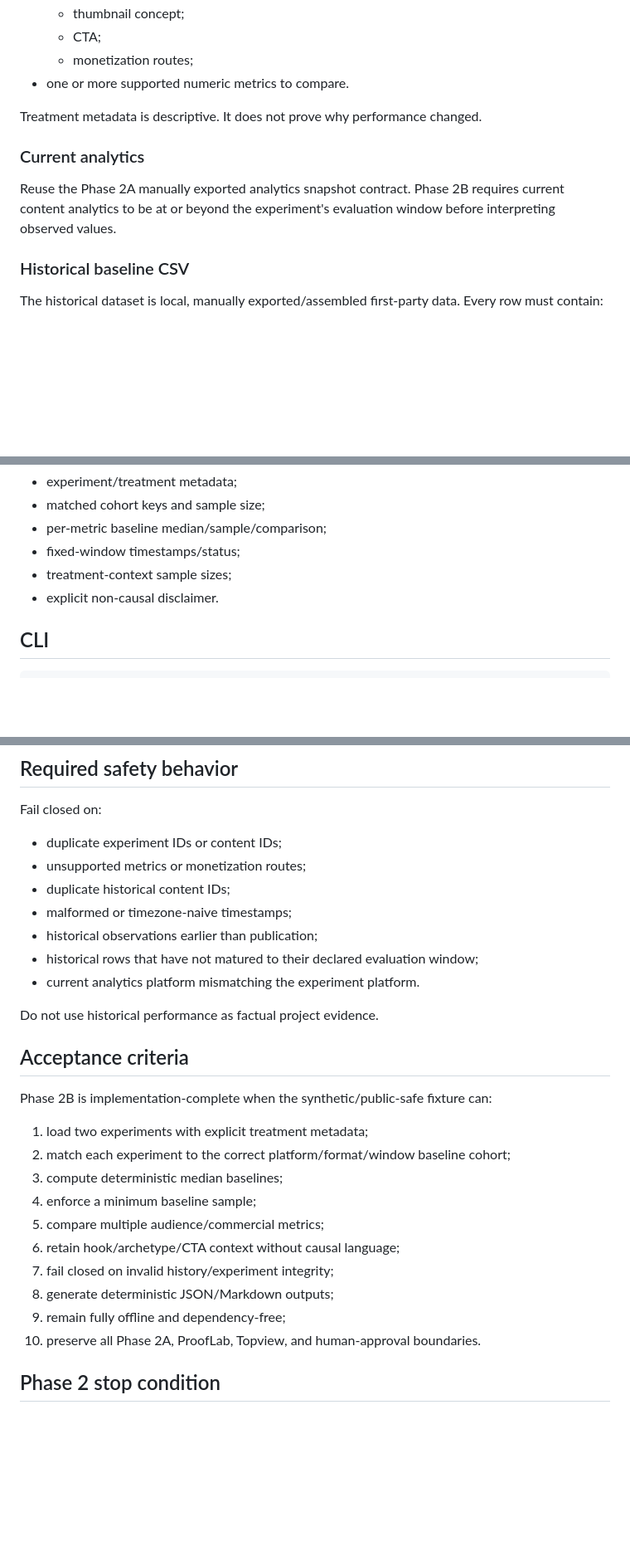
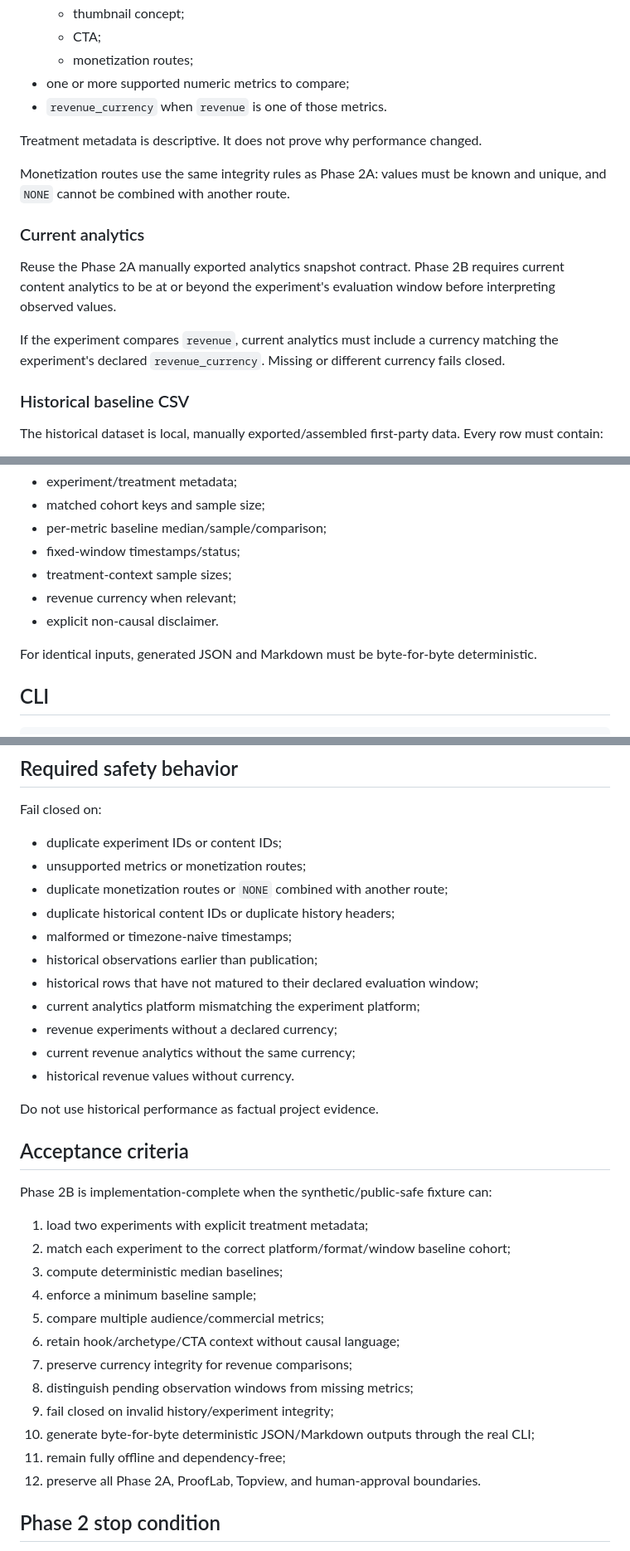
Before and after one commit to Linardi1328/rbl-content-engine, a Markdown page: docs/revenue-intelligence/PHASE_2B_SPEC.md, 3 parts joined by grey strips. Shown at 83% size. GitHub-like rendering; blank space fills up the shorter version.

Commit message:
docs: tighten phase 2b acceptance and currency integrity

```diff
--- a/docs/revenue-intelligence/PHASE_2B_SPEC.md
+++ b/docs/revenue-intelligence/PHASE_2B_SPEC.md
@@ -45,13 +45,18 @@ A local JSON manifest records one or more manually selected content experiments.
   - thumbnail concept;
   - CTA;
   - monetization routes;
-- one or more supported numeric metrics to compare.
+- one or more supported numeric metrics to compare;
+- `revenue_currency` when `revenue` is one of those metrics.
 
 Treatment metadata is descriptive. It does not prove why performance changed.
+
+Monetization routes use the same integrity rules as Phase 2A: values must be known and unique, and `NONE` cannot be combined with another route.
 
 ### Current analytics
 
 Reuse the Phase 2A manually exported analytics snapshot contract. Phase 2B requires current content analytics to be at or beyond the experiment's evaluation window before interpreting observed values.
+
+If the experiment compares `revenue`, current analytics must include a currency matching the experiment's declared `revenue_currency`. Missing or different currency fails closed.
 
 ### Historical baseline CSV
 
@@ -119,7 +130,10 @@ Both artifacts must retain:
 - per-metric baseline median/sample/comparison;
 - fixed-window timestamps/status;
 - treatment-context sample sizes;
+- revenue currency when relevant;
 - explicit non-causal disclaimer.
+
+For identical inputs, generated JSON and Markdown must be byte-for-byte deterministic.
 
 ## CLI
 
@@ -139,11 +153,15 @@ Fail closed on:
 
 - duplicate experiment IDs or content IDs;
 - unsupported metrics or monetization routes;
-- duplicate historical content IDs;
+- duplicate monetization routes or `NONE` combined with another route;
+- duplicate historical content IDs or duplicate history headers;
 - malformed or timezone-naive timestamps;
 - historical observations earlier than publication;
 - historical rows that have not matured to their declared evaluation window;
-- current analytics platform mismatching the experiment platform.
+- current analytics platform mismatching the experiment platform;
+- revenue experiments without a declared currency;
+- current revenue analytics without the same currency;
+- historical revenue values without currency.
 
 Do not use historical performance as factual project evidence.
 
@@ -157,10 +175,12 @@ Phase 2B is implementation-complete when the synthetic/public-safe fixture can:
 4. enforce a minimum baseline sample;
 5. compare multiple audience/commercial metrics;
 6. retain hook/archetype/CTA context without causal language;
-7. fail closed on invalid history/experiment integrity;
-8. generate deterministic JSON/Markdown outputs;
-9. remain fully offline and dependency-free;
-10. preserve all Phase 2A, ProofLab, Topview, and human-approval boundaries.
+7. preserve currency integrity for revenue comparisons;
+8. distinguish pending observation windows from missing metrics;
+9. fail closed on invalid history/experiment integrity;
+10. generate byte-for-byte deterministic JSON/Markdown outputs through the real CLI;
+11. remain fully offline and dependency-free;
+12. preserve all Phase 2A, ProofLab, Topview, and human-approval boundaries.
 
 ## Phase 2 stop condition
 
```
Also changed, not shown: other parts of docs/revenue-intelligence/PHASE_2B_SPEC.md (+8 -2 lines).
